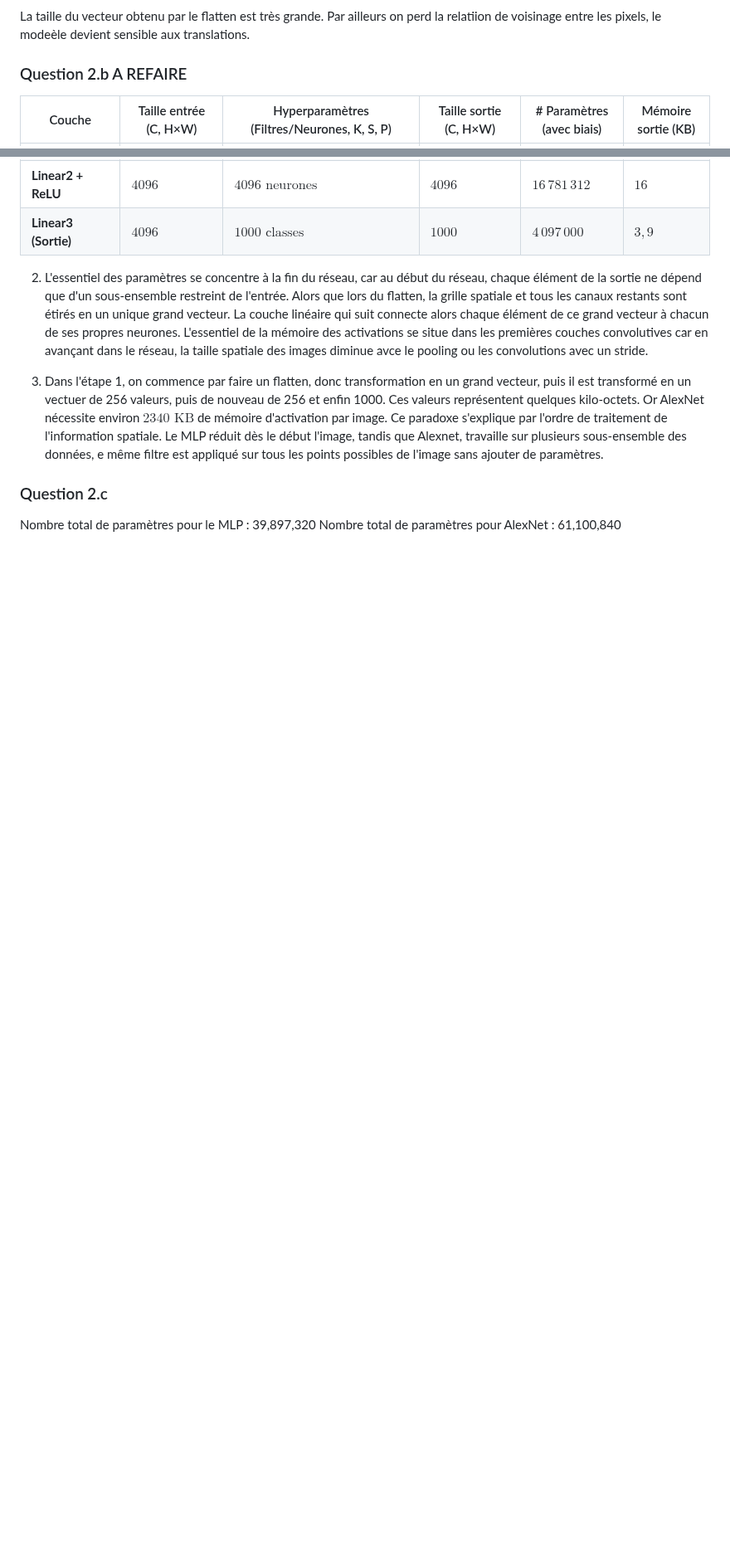
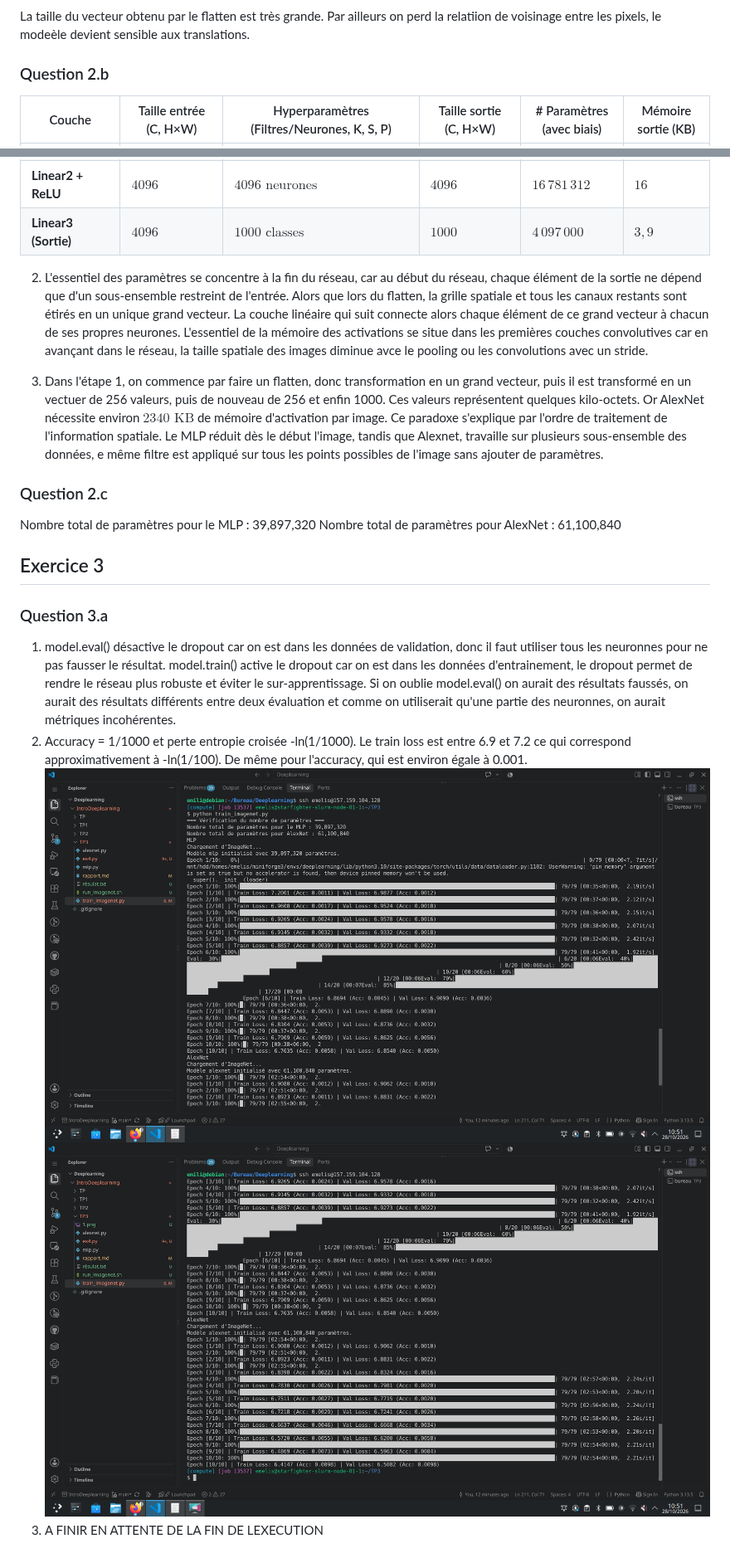
Before and after one commit to Emilie2427/IntroDeeplearning, a Markdown page: TP3/rapport.md, 2 parts joined by grey strips. Shown at 83% size. Rendered like a GitHub page; pictures changed too: TP3/1.png (added), TP3/2.png (added); blank space fills up the shorter version.

Commit message:
exercice 3

```diff
--- a/TP3/rapport.md
+++ b/TP3/rapport.md
@@ -44,7 +44,7 @@ La couche 1 concentre 99% des paramètres
 
 La taille du vecteur obtenu par le flatten est très grande. Par ailleurs on perd la relatiion de voisinage entre les pixels, le modeèle devient sensible aux translations.
 
-### Question 2.b A REFAIRE
+### Question 2.b
 
 | Couche | Taille entrée (C, H×W) | Hyperparamètres (Filtres/Neurones, K, S, P) | Taille sortie (C, H×W) | # Paramètres (avec biais) | Mémoire sortie (KB) |
 | --- | --- | --- | --- | --- | --- |
@@ -70,3 +70,13 @@ L'essentiel de la mémoire des activations se situe dans les premières couches
 
 Nombre total de paramètres pour le MLP : 39,897,320
 Nombre total de paramètres pour AlexNet : 61,100,840
+
+## Exercice 3
+
+### Question 3.a
+
+1. model.eval() désactive le dropout car on est dans les données de validation, donc il faut utiliser tous les neuronnes pour ne pas fausser le résultat. model.train() active le dropout car on est dans les données d'entrainement, le dropout permet de rendre le réseau plus robuste et éviter le sur-apprentissage. Si on oublie model.eval() on aurait des résultats faussés, on aurait des résultats différents entre deux évaluation et comme on utiliserait qu'une partie des neuronnes, on aurait métriques incohérentes.
+2. Accuracy = 1/1000 et perte entropie croisée -ln(1/1000). Le train loss est entre 6.9 et 7.2 ce qui correspond approximativement à -ln(1/100). De même pour l'accuracy, qui est environ égale à 0.001.
+![résultat](1.png)
+![résultat](2.png)
+3.  A FINIR EN ATTENTE DE LA FIN DE LEXECUTION
```
Also changed, not shown: 4 other files.
